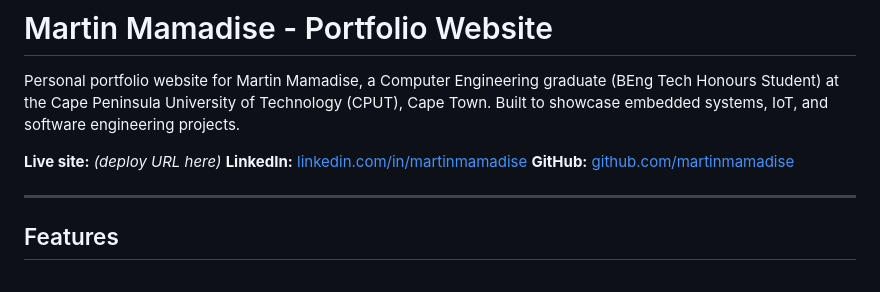
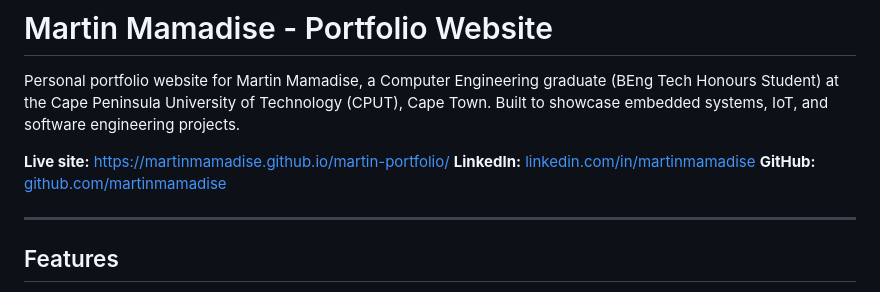
Before and after one commit to MartinMamadise/martin-portfolio, a Markdown page: README.md, the part around the change. GitHub-like rendering.

Commit message:
Add live site URL to README

```diff
--- a/README.md
+++ b/README.md
@@ -2,7 +2,7 @@
 
 Personal portfolio website for Martin Mamadise, a Computer Engineering graduate (BEng Tech Honours Student) at the Cape Peninsula University of Technology (CPUT), Cape Town. Built to showcase embedded systems, IoT, and software engineering projects.
 
-**Live site:** *(deploy URL here)*
+**Live site:** https://martinmamadise.github.io/martin-portfolio/
 **LinkedIn:** [linkedin.com/in/martinmamadise](https://www.linkedin.com/in/martin-mamadise-5642b6324)
 **GitHub:** [github.com/martinmamadise](https://github.com/martinmamadise)
 
```
